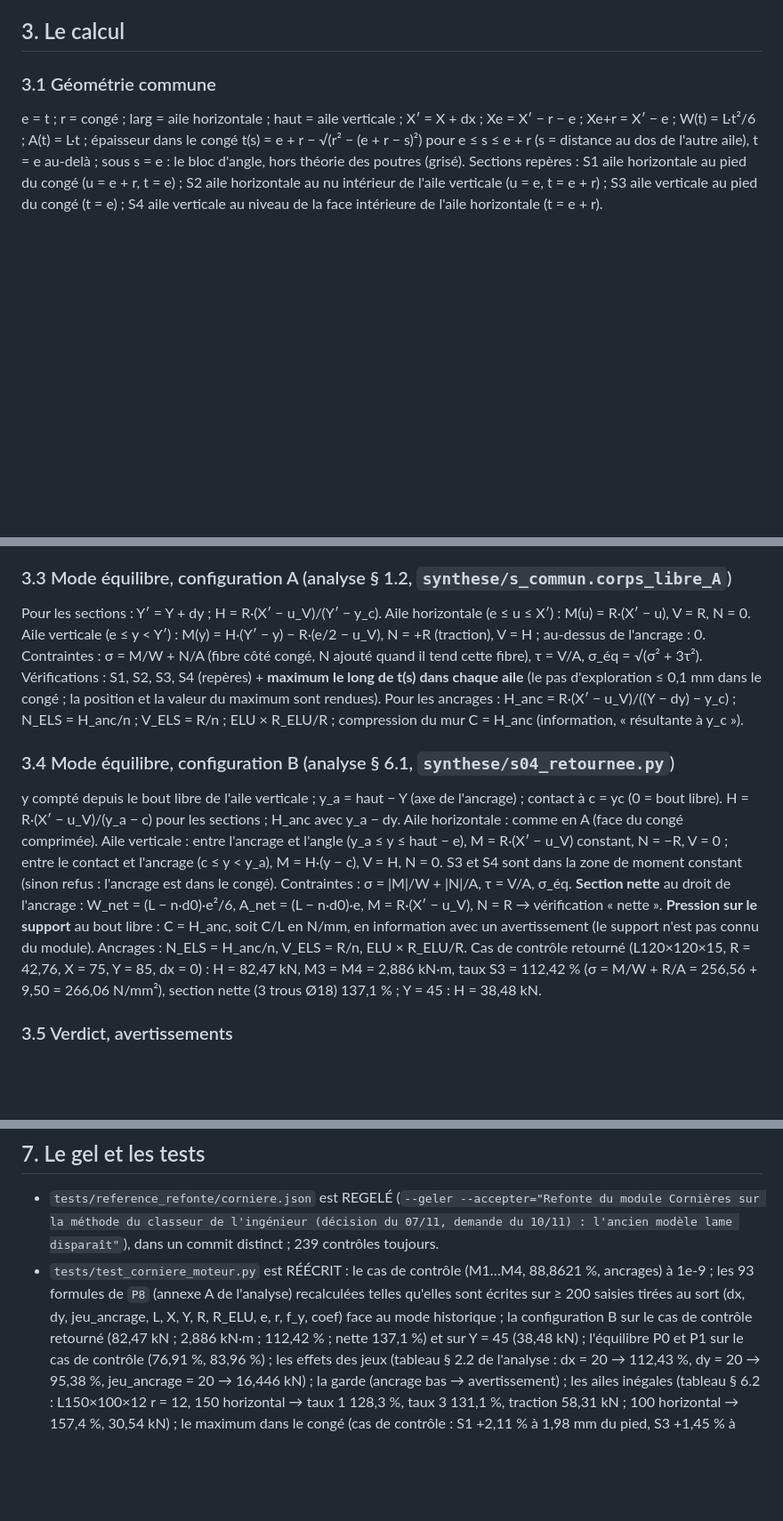
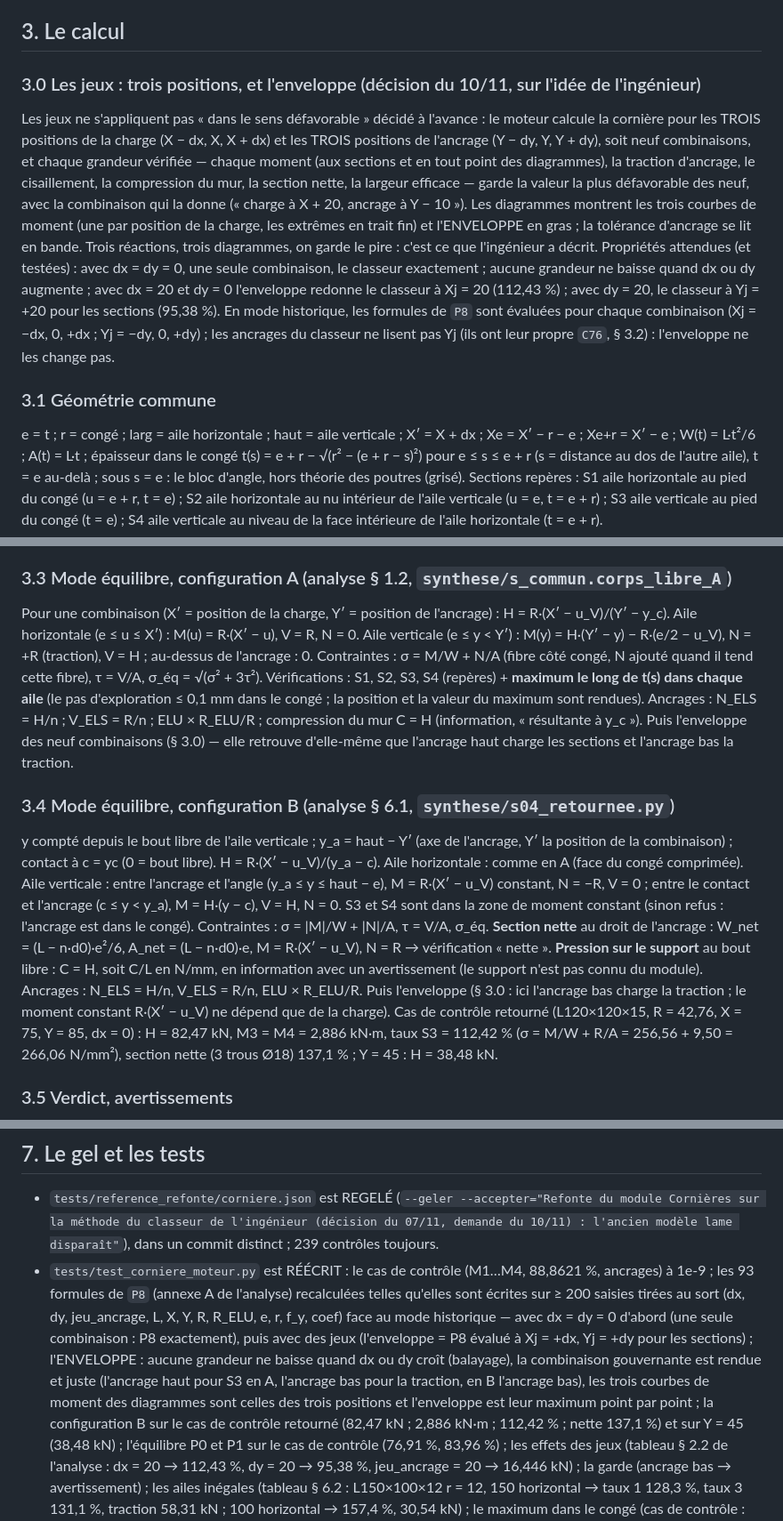
Before and after one commit to LLE4000/DEV_Etudes_structure, a Markdown page: docs/acier/CORNIERE_DECISIONS.md, 3 parts joined by grey strips. Shown at 89% size. Rendered like a GitHub page; blank space fills up the shorter version.

```diff
--- a/docs/acier/CORNIERE_DECISIONS.md
+++ b/docs/acier/CORNIERE_DECISIONS.md
@@ -82,6 +82,20 @@ silence). Refus de domaine (analyse § 2.2, § 7 : « aucun contrôle de domaine
 - t < A et t < B (une cornière), r ≥ 0, L > 0, n ≥ 1, R ≥ 0, coef ≥ 1, dx ≥ 0, dy ≥ 0, 0 ≤ yc < bras.
 
 ## 3. Le calcul
+
+### 3.0 Les jeux : trois positions, et l'enveloppe (décision du 10/11, sur l'idée de l'ingénieur)
+Les jeux ne s'appliquent pas « dans le sens défavorable » décidé à l'avance : le moteur calcule la cornière pour les
+TROIS positions de la charge (X − dx, X, X + dx) et les TROIS positions de l'ancrage (Y − dy, Y, Y + dy), soit neuf
+combinaisons, et chaque grandeur vérifiée — chaque moment (aux sections et en tout point des diagrammes), la traction
+d'ancrage, le cisaillement, la compression du mur, la section nette, la largeur efficace — garde la valeur la plus
+défavorable des neuf, avec la combinaison qui la donne (« charge à X + 20, ancrage à Y − 10 »). Les diagrammes montrent
+les trois courbes de moment (une par position de la charge, les extrêmes en trait fin) et l'ENVELOPPE en gras ; la
+tolérance d'ancrage se lit en bande. Trois réactions, trois diagrammes, on garde le pire : c'est ce que l'ingénieur a
+décrit. Propriétés attendues (et testées) : avec dx = dy = 0, une seule combinaison, le classeur exactement ; aucune
+grandeur ne baisse quand dx ou dy augmente ; avec dx = 20 et dy = 0 l'enveloppe redonne le classeur à Xj = 20
+(112,43 %) ; avec dy = 20, le classeur à Yj = +20 pour les sections (95,38 %). En mode historique, les formules de
+`P8` sont évaluées pour chaque combinaison (Xj = −dx, 0, +dx ; Yj = −dy, 0, +dy) ; les ancrages du classeur ne lisent
+pas Yj (ils ont leur propre `C76`, § 3.2) : l'enveloppe ne les change pas.
 
 ### 3.1 Géométrie commune
 e = t ; r = congé ; larg = aile horizontale ; haut = aile verticale ; X′ = X + dx ; Xe = X′ − r − e ; Xe+r = X′ − e ;
@@ -103,23 +117,25 @@ Le cas de contrôle (dx = 0, dy = 0, jeu_ancrage = 10, R_ELU = 68,9) rend M1…M
 N_ELS = V_ELS = 14,2533 kN, N_ELU = 22,9667 kN. Diagrammes du mode : M(u) = R·(X′ − u) ; M(y) = H_hist·(Y′ − y).
 
 ### 3.3 Mode équilibre, configuration A (analyse § 1.2, `synthese/s_commun.corps_libre_A`)
-Pour les sections : Y′ = Y + dy ; H = R·(X′ − u_V)/(Y′ − y_c). Aile horizontale (e ≤ u ≤ X′) : M(u) = R·(X′ − u),
-V = R, N = 0. Aile verticale (e ≤ y < Y′) : M(y) = H·(Y′ − y) − R·(e/2 − u_V), N = +R (traction), V = H ; au-dessus de
-l'ancrage : 0. Contraintes : σ = M/W + N/A (fibre côté congé, N ajouté quand il tend cette fibre), τ = V/A,
-σ_éq = √(σ² + 3τ²). Vérifications : S1, S2, S3, S4 (repères) + **maximum le long de t(s) dans chaque aile** (le pas
-d'exploration ≤ 0,1 mm dans le congé ; la position et la valeur du maximum sont rendues). Pour les ancrages :
-H_anc = R·(X′ − u_V)/((Y − dy) − y_c) ; N_ELS = H_anc/n ; V_ELS = R/n ; ELU × R_ELU/R ; compression du mur C = H_anc
-(information, « résultante à y_c »).
+Pour une combinaison (X′ = position de la charge, Y′ = position de l'ancrage) : H = R·(X′ − u_V)/(Y′ − y_c). Aile
+horizontale (e ≤ u ≤ X′) : M(u) = R·(X′ − u), V = R, N = 0. Aile verticale (e ≤ y < Y′) : M(y) = H·(Y′ − y) −
+R·(e/2 − u_V), N = +R (traction), V = H ; au-dessus de l'ancrage : 0. Contraintes : σ = M/W + N/A (fibre côté congé, N
+ajouté quand il tend cette fibre), τ = V/A, σ_éq = √(σ² + 3τ²). Vérifications : S1, S2, S3, S4 (repères) + **maximum
+le long de t(s) dans chaque aile** (le pas d'exploration ≤ 0,1 mm dans le congé ; la position et la valeur du maximum
+sont rendues). Ancrages : N_ELS = H/n ; V_ELS = R/n ; ELU × R_ELU/R ; compression du mur C = H (information,
+« résultante à y_c »). Puis l'enveloppe des neuf combinaisons (§ 3.0) — elle retrouve d'elle-même que l'ancrage haut
+charge les sections et l'ancrage bas la traction.
 
 ### 3.4 Mode équilibre, configuration B (analyse § 6.1, `synthese/s04_retournee.py`)
-y compté depuis le bout libre de l'aile verticale ; y_a = haut − Y (axe de l'ancrage) ; contact à c = yc (0 = bout
-libre). H = R·(X′ − u_V)/(y_a − c) pour les sections ; H_anc avec y_a − dy. Aile horizontale : comme en A (face du congé
-comprimée). Aile verticale : entre l'ancrage et l'angle (y_a ≤ y ≤ haut − e), M = R·(X′ − u_V) constant, N = −R,
+y compté depuis le bout libre de l'aile verticale ; y_a = haut − Y′ (axe de l'ancrage, Y′ la position de la
+combinaison) ; contact à c = yc (0 = bout libre). H = R·(X′ − u_V)/(y_a − c). Aile horizontale : comme en A (face du
+congé comprimée). Aile verticale : entre l'ancrage et l'angle (y_a ≤ y ≤ haut − e), M = R·(X′ − u_V) constant, N = −R,
 V = 0 ; entre le contact et l'ancrage (c ≤ y < y_a), M = H·(y − c), V = H, N = 0. S3 et S4 sont dans la zone de moment
 constant (sinon refus : l'ancrage est dans le congé). Contraintes : σ = |M|/W + |N|/A, τ = V/A, σ_éq. **Section nette**
 au droit de l'ancrage : W_net = (L − n·d0)·e²/6, A_net = (L − n·d0)·e, M = R·(X′ − u_V), N = R → vérification « nette ».
-**Pression sur le support** au bout libre : C = H_anc, soit C/L en N/mm, en information avec un avertissement (le
-support n'est pas connu du module). Ancrages : N_ELS = H_anc/n, V_ELS = R/n, ELU × R_ELU/R. Cas de contrôle retourné
+**Pression sur le support** au bout libre : C = H, soit C/L en N/mm, en information avec un avertissement (le
+support n'est pas connu du module). Ancrages : N_ELS = H/n, V_ELS = R/n, ELU × R_ELU/R. Puis l'enveloppe (§ 3.0 : ici
+l'ancrage bas charge la traction ; le moment constant R·(X′ − u_V) ne dépend que de la charge). Cas de contrôle retourné
 (L120×120×15, R = 42,76, X = 75, Y = 85, dx = 0) : H = 82,47 kN, M3 = M4 = 2,886 kN·m, taux S3 = 112,42 % (σ = M/W + R/A
 = 256,56 + 9,50 = 266,06 N/mm²), section nette (3 trous Ø18) 137,1 % ; Y = 45 : H = 38,48 kN.
 
@@ -188,7 +214,11 @@ converti en silence.
   distinct ; 239 contrôles toujours.
 - `tests/test_corniere_moteur.py` est RÉÉCRIT : le cas de contrôle (M1…M4, 88,8621 %, ancrages) à 1e-9 ; les 93 formules
   de `P8` (annexe A de l'analyse) recalculées telles qu'elles sont écrites sur ≥ 200 saisies tirées au sort (dx, dy,
-  jeu_ancrage, L, X, Y, R, R_ELU, e, r, f_y, coef) face au mode historique ; la configuration B sur le cas de contrôle
+  jeu_ancrage, L, X, Y, R, R_ELU, e, r, f_y, coef) face au mode historique — avec dx = dy = 0 d'abord (une seule
+  combinaison : P8 exactement), puis avec des jeux (l'enveloppe = P8 évalué à Xj = +dx, Yj = +dy pour les sections) ;
+  l'ENVELOPPE : aucune grandeur ne baisse quand dx ou dy croît (balayage), la combinaison gouvernante est rendue et
+  juste (l'ancrage haut pour S3 en A, l'ancrage bas pour la traction, en B l'ancrage bas), les trois courbes de moment
+  des diagrammes sont celles des trois positions et l'enveloppe est leur maximum point par point ; la configuration B sur le cas de contrôle
   retourné (82,47 kN ; 2,886 kN·m ; 112,42 % ; nette 137,1 %) et sur Y = 45 (38,48 kN) ; l'équilibre P0 et P1 sur le cas
   de contrôle (76,91 %, 83,96 %) ; les effets des jeux (tableau § 2.2 de l'analyse : dx = 20 → 112,43 %, dy = 20 →
   95,38 %, jeu_ancrage = 20 → 16,446 kN) ; la garde (ancrage bas → avertissement) ; les ailes inégales (tableau § 6.2 :
```
Also changed, not shown: other parts of docs/acier/CORNIERE_DECISIONS.md (+41 -26 lines).
